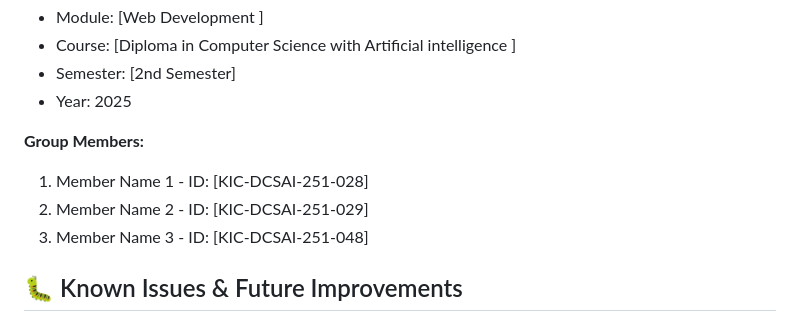
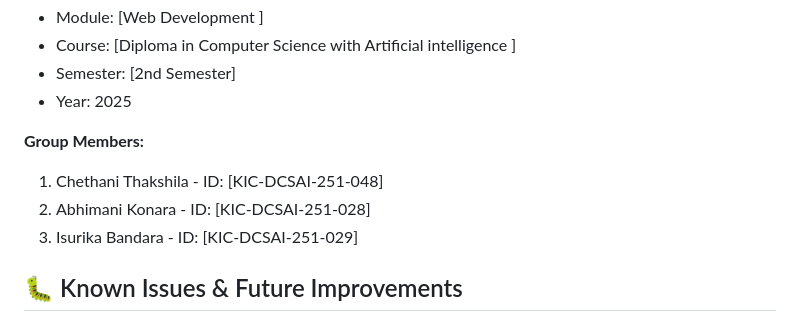
Before and after one commit to chethani-spec/bookhub-secondhand-books, a Markdown page: README.md, the part around the change. Rendered like a GitHub page.

```diff
--- a/README.md
+++ b/README.md
@@ -159,9 +159,9 @@ Password: admin123
 - Year: 2025
 
 **Group Members:**
-1. Member Name 1 - ID: [KIC-DCSAI-251-028]
-2. Member Name 2 - ID: [KIC-DCSAI-251-029]
-3. Member Name 3 - ID: [KIC-DCSAI-251-048]
+1. Chethani Thakshila  - ID: [KIC-DCSAI-251-048]
+2. Abhimani Konara - ID: [KIC-DCSAI-251-028]
+3. Isurika Bandara  - ID: [KIC-DCSAI-251-029]
 
 
 ## 🐛 Known Issues & Future Improvements
```
